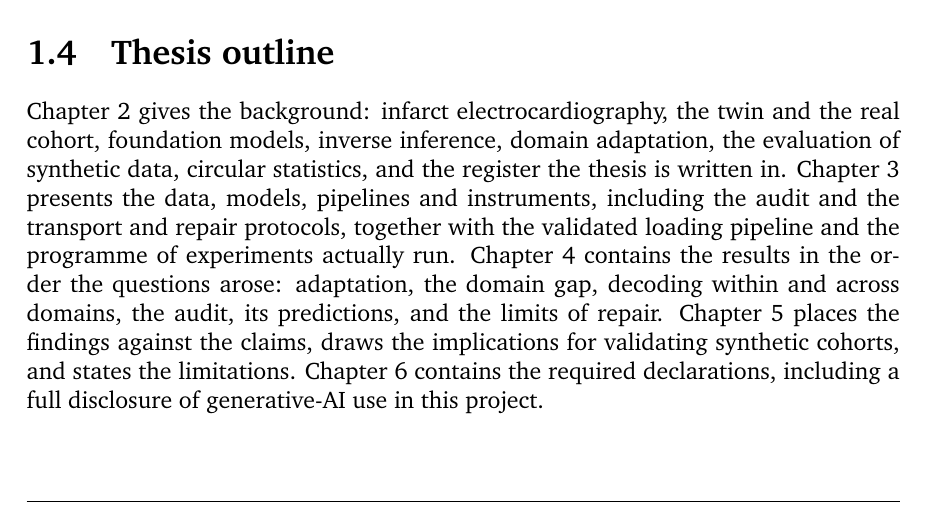
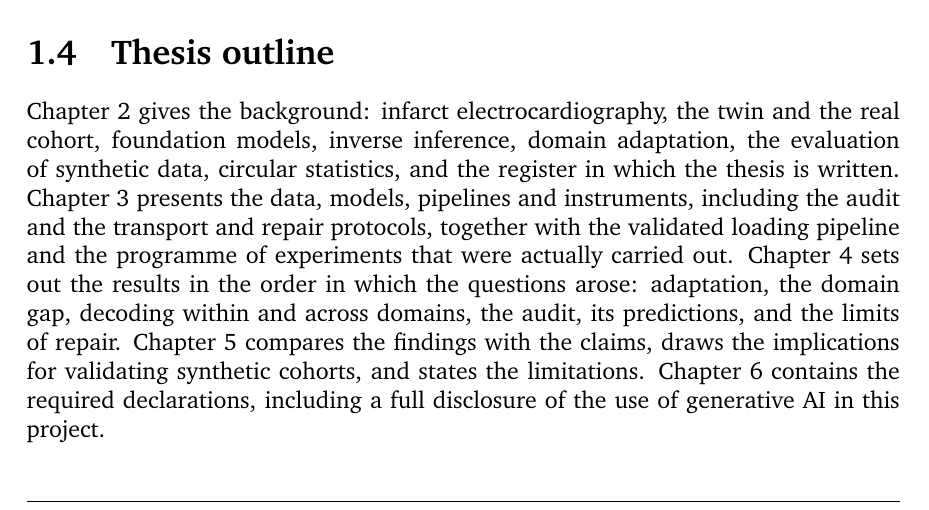
Before and after one commit to shenzi418/Interpreting-Latent-Space-in-Healthcare-Foundational-Models-Using-Digital-Twins, a LaTeX thesis (thesis_writeup/main.tex, which reads thesis_writeup/chapters/01_introduction.tex): part of page 10 of 67, cut so that both start at the same text. Compiled offline with pdfLaTeX; a missing bibliography style is replaced by a similar one.

Commit message:
thesis_writeup polish: sec1.4 hybrid (owner pass) — Ch1 polish complete
Adopted: register in which the thesis is written; sets out the results
in the order in which the questions arose; compares the findings with
the claims; experiments that were actually carried out; the use of
generative AI. Kept: circular statistics in the Ch2 list (owner draft
dropped it), 'including' for the instrument subset and the mandated
AI disclosure.

```diff
--- a/thesis_writeup/chapters/01_introduction.tex
+++ b/thesis_writeup/chapters/01_introduction.tex
@@ -42,4 +42,4 @@ Two reporting rules apply throughout. Every cross-domain number appears under bo
 \section{Thesis outline}
 \label{sec:intro-outline}
 
-Chapter~\ref{ch:background} gives the background: infarct electrocardiography, the twin and the real cohort, foundation models, inverse inference, domain adaptation, the evaluation of synthetic data, circular statistics, and the register the thesis is written in. Chapter~\ref{ch:contribution} presents the data, models, pipelines and instruments, including the audit and the transport and repair protocols, together with the validated loading pipeline and the programme of experiments actually run. Chapter~\ref{ch:results} contains the results in the order the questions arose: adaptation, the domain gap, decoding within and across domains, the audit, its predictions, and the limits of repair. Chapter~\ref{ch:conclusion} places the findings against the claims, draws the implications for validating synthetic cohorts, and states the limitations. Chapter~\ref{ch:declarations} contains the required declarations, including a full disclosure of generative-AI use in this project.
+Chapter~\ref{ch:background} gives the background: infarct electrocardiography, the twin and the real cohort, foundation models, inverse inference, domain adaptation, the evaluation of synthetic data, circular statistics, and the register in which the thesis is written. Chapter~\ref{ch:contribution} presents the data, models, pipelines and instruments, including the audit and the transport and repair protocols, together with the validated loading pipeline and the programme of experiments that were actually carried out. Chapter~\ref{ch:results} sets out the results in the order in which the questions arose: adaptation, the domain gap, decoding within and across domains, the audit, its predictions, and the limits of repair. Chapter~\ref{ch:conclusion} compares the findings with the claims, draws the implications for validating synthetic cohorts, and states the limitations. Chapter~\ref{ch:declarations} contains the required declarations, including a full disclosure of the use of generative AI in this project.
```
